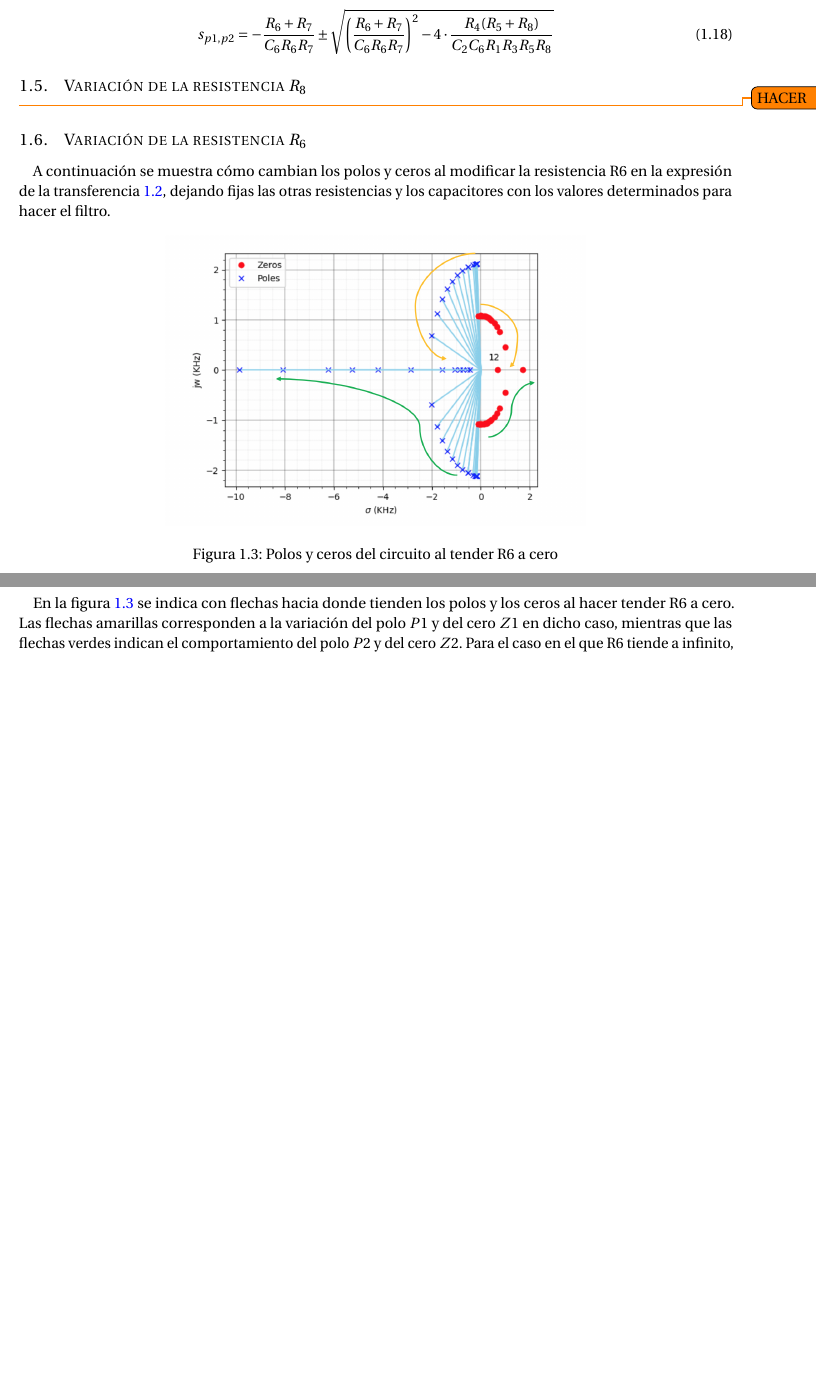
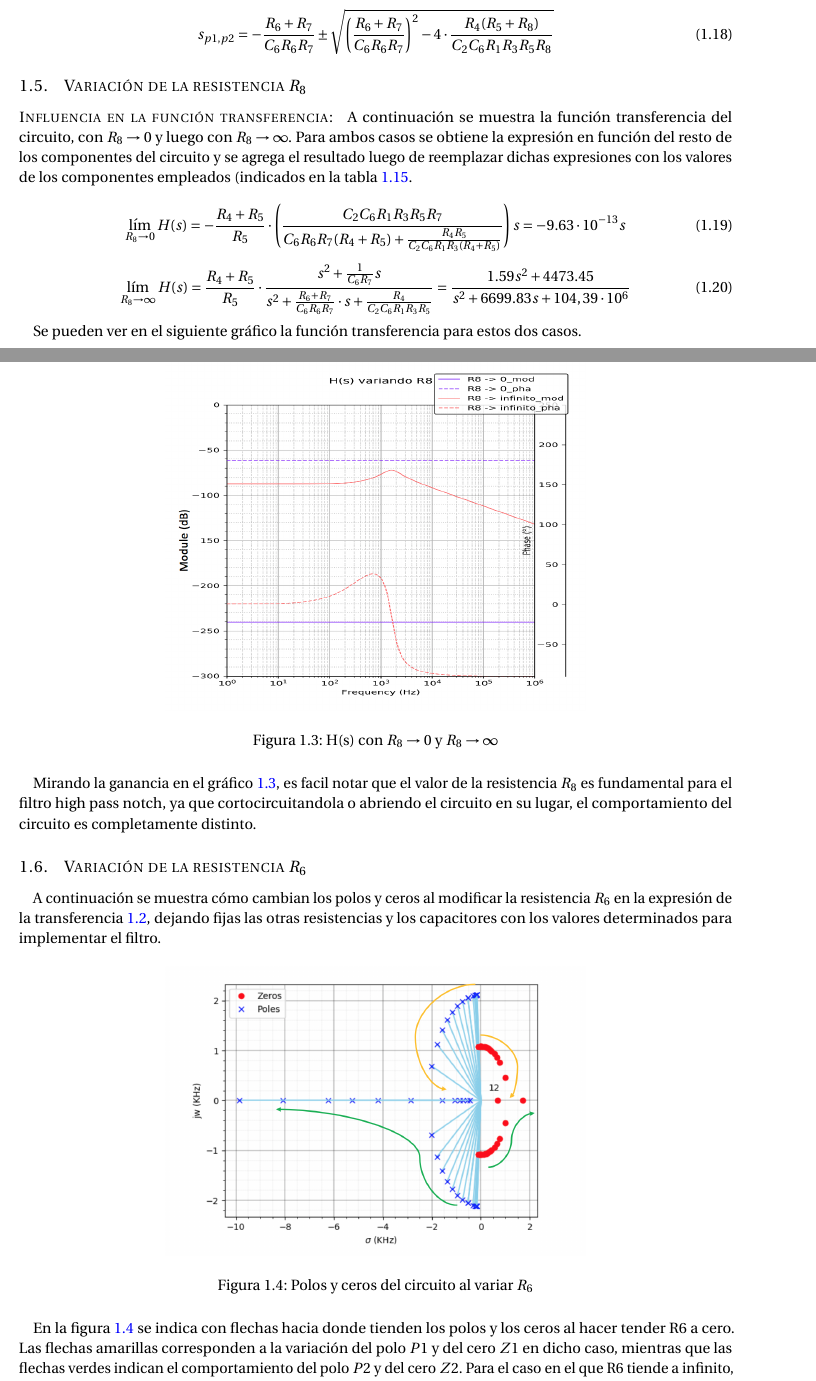
Before and after one commit to grupo-tc-volcan/TP3, a LaTeX document (Informe/informe.tex, which reads Informe/EJ1_resistencias.tex): two parts of pages 7 and 8 of 17 before the commit and two parts of pages 7 and 8 of 18 after it, joined at a grey line, cut so that both start at the same text, the shorter picture padded with empty space. Compiled offline with pdfLaTeX.

Commit message:
mas avances

```diff
--- a/Informe/EJ1_resistencias.tex
+++ b/Informe/EJ1_resistencias.tex
@@ -1,16 +1,36 @@
 \subsection{Variaci\'on de la resistencia $R_8$}
 
-\todo{HACER}
+\paragraph*{Influencia en la funci\'on transferencia:} A continuaci\'on se muestra la funci\'on transferencia del circuito, con $R_8\to 0$ y luego con $R_8\to \infty$. Para ambos casos se obtiene la expresi\'on en funci\'on del resto de los componentes del circuito y se agrega el resultado luego de reemplazar dichas expresiones con los valores de los componentes empleados (indicados en la tabla \ref{componentes}.
+
+\begin{equation}
+\lim_{R_8\to 0} H(s) = - \frac{R_4 + R_5}{R_5} \cdot
+\left(\frac{C_2 C_6 R_1 R_3 R_5 R_7}{C_6 R_6 R_7(R_4 + R_5)+\frac{R_4 R_5}{C_2 C_6 R_1 R_3 (R_4+R_5)}}\right)s = - 9.63 \cdot 10^{-13} s
+\end{equation}
+
+\begin{equation}
+\lim_{R_8\to \infty} H(s) = \frac{R_4 + R_5}{R_5} \cdot \frac{s^2 + \frac{1}{C_6 R_7}s}{s^2 + \frac{R_6 + R_7}{C_6 R_6 R_7}\cdot s + \frac{R_4}{C_2 C_6 R_1 R_3 R_5}} = \frac{1.59 s^{2} + 4473.45}{s^{2} + 6699.83 s + 104,39 \cdot 10^6}
+\end{equation}
+
+Se pueden ver en el siguiente gr\'afico la funci\'on transferencia para estos dos casos.
+
+\begin{figure}[H] %!ht
+	\centering
+	\includegraphics[width=10cm,height=10cm,keepaspectratio]{../EJ1/00GRAFICOS/r88.png}
+	\caption{H(s) con $R_8 \to 0$ y $R_8 \to \infty$}
+	\label{r8}
+\end{figure}
+
+Mirando la ganancia en el gr\'afico \ref{r8}, es facil notar que el valor de la resistencia $R_8$ es fundamental para el filtro high pass notch, ya que cortocircuitandola o abriendo el circuito en su lugar, el comportamiento del circuito es completamente distinto.
 
 \subsection{Variaci\'on de la resistencia $R_6$}
 
-A continuaci\'on se muestra c\'omo cambian los polos y ceros al modificar la resistencia R6 en la expresi\'on de la transferencia \ref{vovi}, dejando fijas las otras resistencias y los capacitores con los valores determinados para hacer el filtro.
+A continuaci\'on se muestra c\'omo cambian los polos y ceros al modificar la resistencia $R_6$ en la expresi\'on de la transferencia \ref{vovi}, dejando fijas las otras resistencias y los capacitores con los valores determinados para implementar el filtro.
 
 
 \begin{figure}[H] %!ht
 	\centering
 	\includegraphics[width=10cm,height=10cm,keepaspectratio]{../EJ1/00GRAFICOS/r6.png}
-	\caption{Polos y ceros del circuito al tender R6 a cero}
+	\caption{Polos y ceros del circuito al variar $R_6$}
 	\label{r6}
 \end{figure}
 
```
Also changed, not shown: Informe/EJ1_componentes.tex (+1 -0 lines), EJ1/00GRAFICOS/r88.png (added), Informe/EJ1_resistencias.tex (8 more changed lines), 3 other files.
